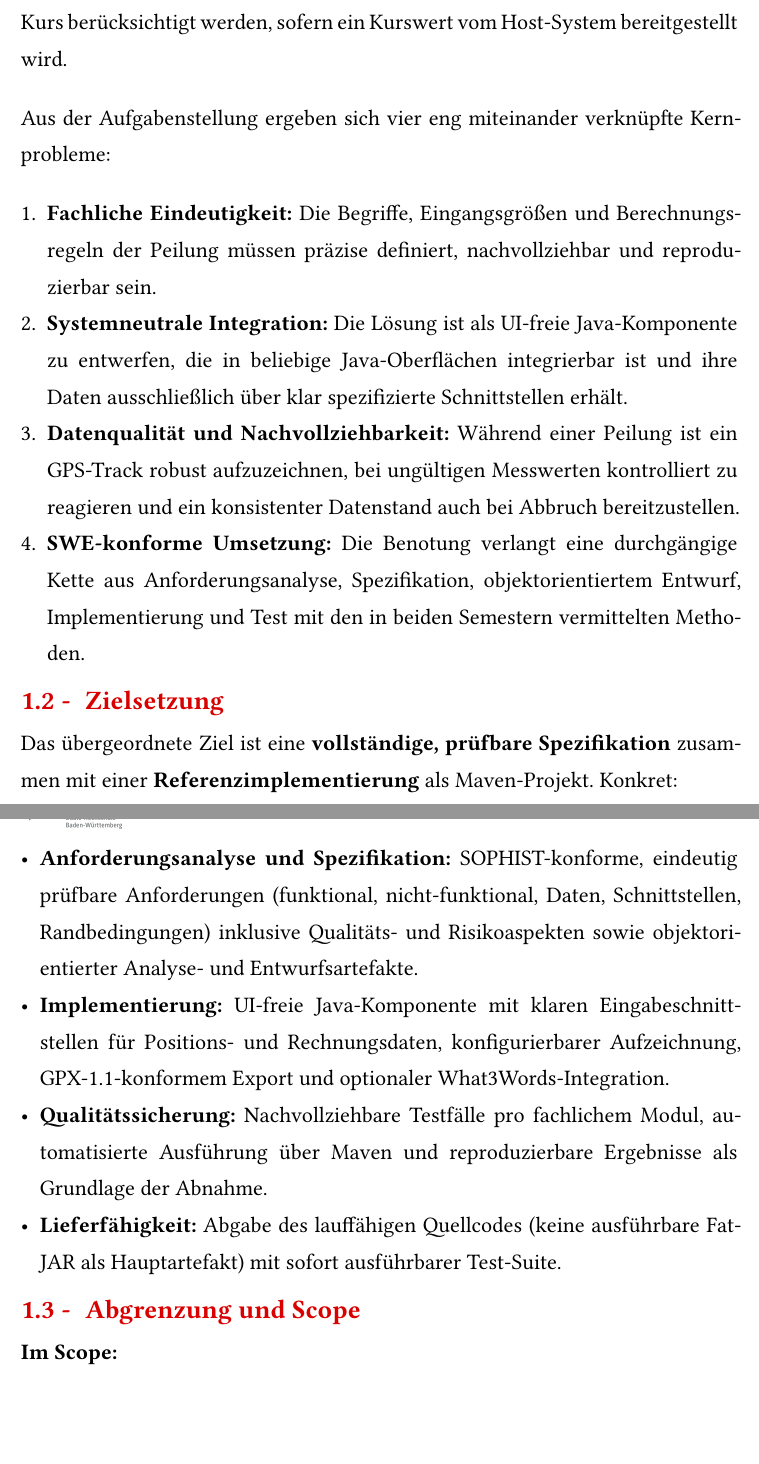
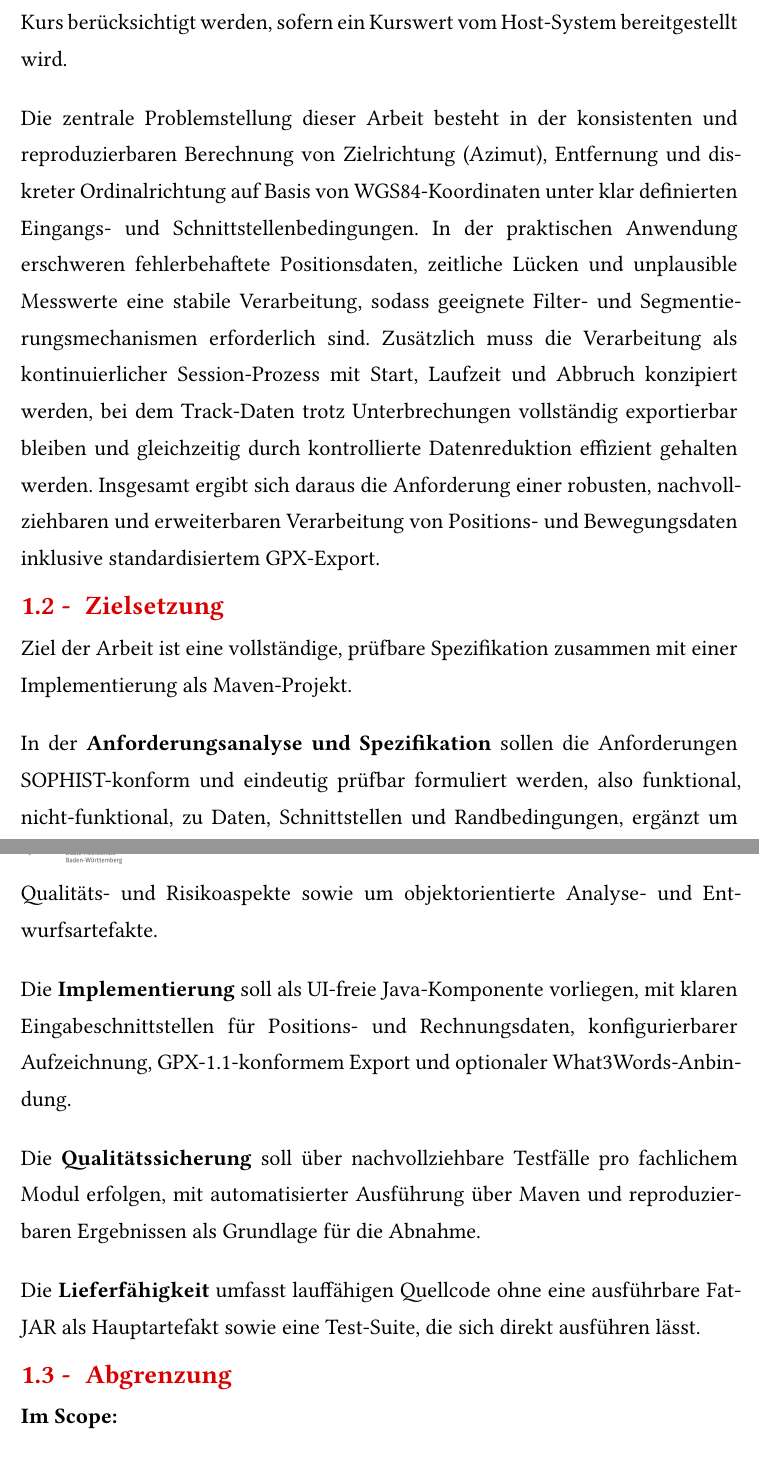
Before and after one commit to BenschD/SWE-Kompass, a Typst document (Vorschrieb/main.typ, which reads Vorschrieb/include/ch-einleitung.typ): two parts of pages 28 and 29 of 114, joined at a grey line, cut so that both start at the same text, the shorter picture padded with empty space. Compiled offline with Typst 0.15.

Commit message:
chore: Überarbeitung der Problemstellung und Zielsetzung in der Einleitung

```diff
--- a/Vorschrieb/include/ch-einleitung.typ
+++ b/Vorschrieb/include/ch-einleitung.typ
@@ -5,23 +5,24 @@
 
 Im Rahmen der Projektarbeit wird die iOS-Anwendung _Kompass Professional_ als fachliche Referenz analysiert. Der Fokus liegt auf der Peilungsfunktion und nicht auf einer vollständigen Navigationslösung. Unter *Peilung* wird in dieser Arbeit die Berechnung der Richtung und Entfernung von der aktuellen Position zu einem Zielpunkt verstanden; optional kann die Abweichung zum aktuellen Kurs berücksichtigt werden, sofern ein Kurswert vom Host-System bereitgestellt wird.
 
-Aus der Aufgabenstellung ergeben sich vier eng miteinander verknüpfte Kernprobleme:
+Die zentrale Problemstellung dieser Arbeit besteht in der konsistenten und reproduzierbaren Berechnung von Zielrichtung (Azimut), Entfernung und diskreter Ordinalrichtung auf Basis von WGS84-Koordinaten unter klar definierten Eingangs- und Schnittstellenbedingungen. In der praktischen Anwendung erschweren fehlerbehaftete Positionsdaten, zeitliche Lücken und unplausible Messwerte eine stabile Verarbeitung, sodass geeignete Filter- und Segmentierungsmechanismen erforderlich sind. Zusätzlich muss die Verarbeitung als kontinuierlicher Session-Prozess mit Start, Laufzeit und Abbruch konzipiert werden, bei dem Track-Daten trotz Unterbrechungen vollständig exportierbar bleiben und gleichzeitig durch kontrollierte Datenreduktion effizient gehalten werden. Insgesamt ergibt sich daraus die Anforderung einer robusten, nachvollziehbaren und erweiterbaren Verarbeitung von Positions- und Bewegungsdaten inklusive standardisiertem GPX-Export.
 
-+ *Fachliche Eindeutigkeit:* Die Begriffe, Eingangsgrößen und Berechnungsregeln der Peilung müssen präzise definiert, nachvollziehbar und reproduzierbar sein.
-+ *Systemneutrale Integration:* Die Lösung ist als UI-freie Java-Komponente zu entwerfen, die in beliebige Java-Oberflächen integrierbar ist und ihre Daten ausschließlich über klar spezifizierte Schnittstellen erhält.
-+ *Datenqualität und Nachvollziehbarkeit:* Während einer Peilung ist ein GPS-Track robust aufzuzeichnen, bei ungültigen Messwerten kontrolliert zu reagieren und ein konsistenter Datenstand auch bei Abbruch bereitzustellen.
-+ *SWE-konforme Umsetzung:* Die Benotung verlangt eine durchgängige Kette aus Anforderungsanalyse, Spezifikation, objektorientiertem Entwurf, Implementierung und Test mit den in beiden Semestern vermittelten Methoden.
+
 
 == Zielsetzung
 
-Das übergeordnete Ziel ist eine *vollständige, prüfbare Spezifikation* zusammen mit einer *Referenzimplementierung* als Maven-Projekt. Konkret:
+Ziel der Arbeit ist eine vollständige, prüfbare Spezifikation zusammen mit einer Implementierung als Maven-Projekt.
 
-- *Anforderungsanalyse und Spezifikation:* SOPHIST-konforme, eindeutig prüfbare Anforderungen (funktional, nicht-funktional, Daten, Schnittstellen, Randbedingungen) inklusive Qualitäts- und Risikoaspekten sowie objektorientierter Analyse- und Entwurfsartefakte.
-- *Implementierung:* UI-freie Java-Komponente mit klaren Eingabeschnittstellen für Positions- und Rechnungsdaten, konfigurierbarer Aufzeichnung, GPX-1.1-konformem Export und optionaler What3Words-Integration.
-- *Qualitätssicherung:* Nachvollziehbare Testfälle pro fachlichem Modul, automatisierte Ausführung über Maven und reproduzierbare Ergebnisse als Grundlage der Abnahme.
-- *Lieferfähigkeit:* Abgabe des lauffähigen Quellcodes (keine ausführbare Fat-JAR als Hauptartefakt) mit sofort ausführbarer Test-Suite.
+In der *Anforderungsanalyse und Spezifikation* sollen die Anforderungen SOPHIST-konform und eindeutig prüfbar formuliert werden, also funktional, nicht-funktional, zu Daten, Schnittstellen und Randbedingungen, ergänzt um Qualitäts- und Risikoaspekte sowie um objektorientierte Analyse- und Entwurfsartefakte.
 
-== Abgrenzung und Scope
+Die *Implementierung* soll als UI-freie Java-Komponente vorliegen, mit klaren Eingabeschnittstellen für Positions- und Rechnungsdaten, konfigurierbarer Aufzeichnung, GPX-1.1-konformem Export und optionaler What3Words-Anbindung.
+
+Die *Qualitätssicherung* soll über nachvollziehbare Testfälle pro fachlichem Modul erfolgen, mit automatisierter Ausführung über Maven und reproduzierbaren Ergebnissen als Grundlage für die Abnahme.
+
+Die *Lieferfähigkeit* umfasst lauffähigen Quellcode ohne eine ausführbare Fat-JAR als Hauptartefakt sowie eine Test-Suite, die sich direkt ausführen lässt.
+
+
+== Abgrenzung
 
 *Im Scope:*
 
```
